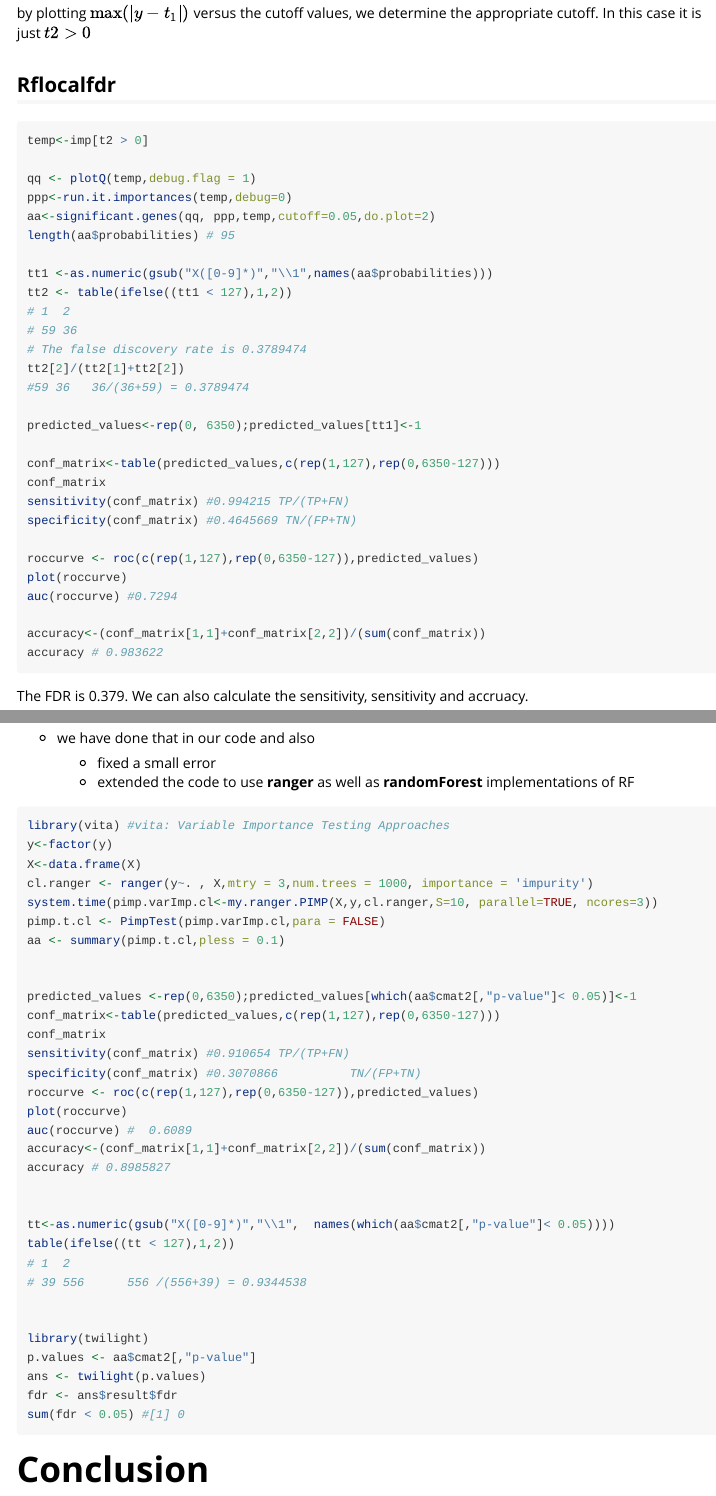
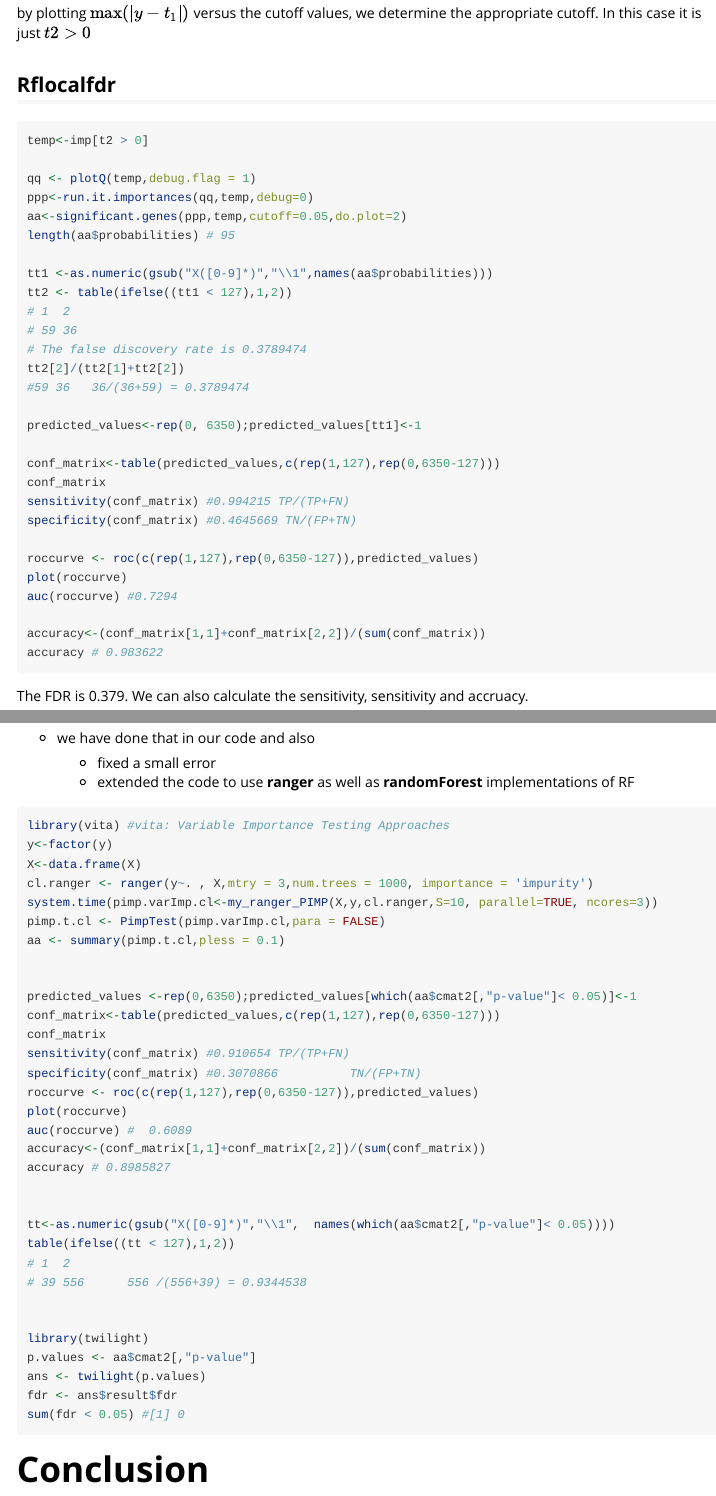
Before and after one commit to parsifal9/RFlocalfdr, an R Markdown document (vignettes/simulated.Rmd): the page in a window 1100 px wide, from 3540 px down, and a second part further down, joined at a grey line. Rendered offline with R 4.5, knitr and Pandoc, with nearby package versions.

Commit message:
updated documentation R/my_PIMP.R R/my_ranger_PIMP.R R/plotQ.R vignettes/simulated.Rmd

```diff
--- a/vignettes/simulated.Rmd
+++ b/vignettes/simulated.Rmd
@@ -186,8 +186,8 @@ just $t2>0$
 temp<-imp[t2 > 0]
 
 qq <- plotQ(temp,debug.flag = 1)
-ppp<-run.it.importances(temp,debug=0)
-aa<-significant.genes(qq, ppp,temp,cutoff=0.05,do.plot=2)
+ppp<-run.it.importances(qq,temp,debug=0)
+aa<-significant.genes(ppp,temp,cutoff=0.05,do.plot=2)
 length(aa$probabilities) # 95
 
 tt1 <-as.numeric(gsub("X([0-9]*)","\\1",names(aa$probabilities)))
@@ -379,7 +379,7 @@ library(vita) #vita: Variable Importance Testing Approaches
 y<-factor(y)
 X<-data.frame(X)
 cl.ranger <- ranger(y~. , X,mtry = 3,num.trees = 1000, importance = 'impurity')
-system.time(pimp.varImp.cl<-my.ranger.PIMP(X,y,cl.ranger,S=10, parallel=TRUE, ncores=3))
+system.time(pimp.varImp.cl<-my_ranger_PIMP(X,y,cl.ranger,S=10, parallel=TRUE, ncores=3))
 pimp.t.cl <- PimpTest(pimp.varImp.cl,para = FALSE)
 aa <- summary(pimp.t.cl,pless = 0.1)
 
```
Also changed, not shown: R/my_PIMP.R (+19 -27 lines), R/my_ranger_PIMP.R (+19 -27 lines), R/plotQ.R (+51 -16 lines).
